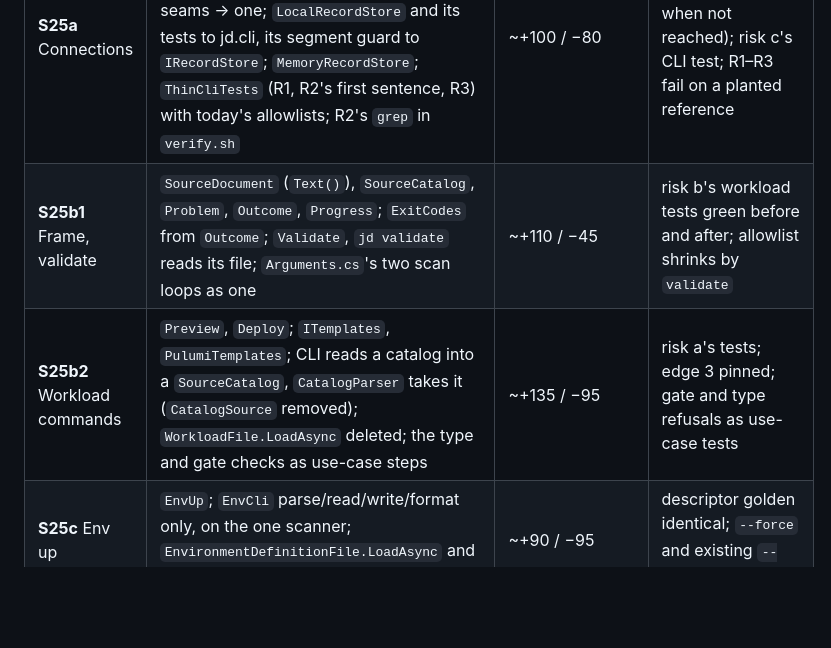
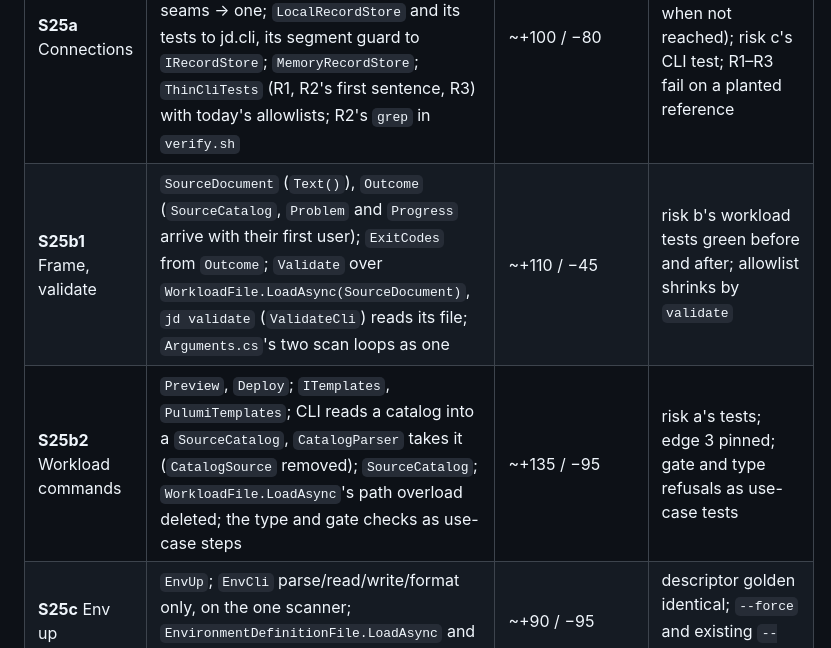
Before and after one commit to sleepyshark85/just-deliver, a Markdown page: docs/architecture/application.md, the part around the change. GitHub-like rendering; blank space fills up the shorter version.

Commit message:
docs: application.md S25b1/S25b2 rows match the S25b1 code
Co-Authored-By: Claude Opus 5.5 <noreply@anthropic.com>

```diff
--- a/docs/architecture/application.md
+++ b/docs/architecture/application.md
@@ -248,8 +248,8 @@ estimated, added / removed; cap ~250 changed. Only S25e1 runs the Azure gate (se
 | Slice | Content | Lines | Acceptance |
 |---|---|---|---|
 | **S25a** Connections | `Connections` (factories), `Composition.Connect` replacing `Cli.cs:242-248,273-319`; `RunAsync`'s six seams → one; `LocalRecordStore` and its tests to jd.cli, its segment guard to `IRecordStore`; `MemoryRecordStore`; `ThinCliTests` (R1, R2's first sentence, R3) with today's allowlists; R2's `grep` in `verify.sh` | ~+100 / −80 | a test per lazy seam (not built when not reached); risk c's CLI test; R1–R3 fail on a planted reference |
-| **S25b1** Frame, validate | `SourceDocument` (`Text()`), `SourceCatalog`, `Problem`, `Outcome`, `Progress`; `ExitCodes` from `Outcome`; `Validate`, `jd validate` reads its file; `Arguments.cs`'s two scan loops as one | ~+110 / −45 | risk b's workload tests green before and after; allowlist shrinks by `validate` |
-| **S25b2** Workload commands | `Preview`, `Deploy`; `ITemplates`, `PulumiTemplates`; CLI reads a catalog into a `SourceCatalog`, `CatalogParser` takes it (`CatalogSource` removed); `WorkloadFile.LoadAsync` deleted; the type and gate checks as use-case steps | ~+135 / −95 | risk a's tests; edge 3 pinned; gate and type refusals as use-case tests |
+| **S25b1** Frame, validate | `SourceDocument` (`Text()`), `Outcome` (`SourceCatalog`, `Problem` and `Progress` arrive with their first user); `ExitCodes` from `Outcome`; `Validate` over `WorkloadFile.LoadAsync(SourceDocument)`, `jd validate` (`ValidateCli`) reads its file; `Arguments.cs`'s two scan loops as one | ~+110 / −45 | risk b's workload tests green before and after; allowlist shrinks by `validate` |
+| **S25b2** Workload commands | `Preview`, `Deploy`; `ITemplates`, `PulumiTemplates`; CLI reads a catalog into a `SourceCatalog`, `CatalogParser` takes it (`CatalogSource` removed); `SourceCatalog`; `WorkloadFile.LoadAsync`'s path overload deleted; the type and gate checks as use-case steps | ~+135 / −95 | risk a's tests; edge 3 pinned; gate and type refusals as use-case tests |
 | **S25c** Env up | `EnvUp`; `EnvCli` parse/read/write/format only, on the one scanner; `EnvironmentDefinitionFile.LoadAsync` and `Cli.ProvisionAsync` deleted | ~+90 / −95 | descriptor golden identical; `--force` and existing `--out` still CLI |
 | **S25d** Release create and show | `CreateRelease` (`DocumentReader`), `ShowRelease`; `ReleaseBuilder.BuildAsync` and `ReleaseSetFile.WriteAsync` take and return documents; `Time` replaces `DateTimeOffset.UtcNow`; `ReleaseCli` on the one scanner | ~+95 / −85 | release-set golden identical; a missing definition names the resolved path as today; risk b's set test |
 | **S25e1** Release run start | the shared start of `release deploy` and `qualify` (load, type and gate checks, resolve, templates, recording, connections built together) as one use-case step that `ReleaseDeployCli` calls; `ReleaseSetFile.LoadAsync` and `CatalogDirectory` deleted (`TemplatesDirectory` to `CatalogParser`); `TemplateLibrary.LoadAsync` deleted with its path-form tests (`TemplateLibraryTests.cs:44,53,67,83` read the `Pulumi.yaml` files themselves and call `Parse`; `:215`, the missing-directory message, goes: risk a's CLI test covers it), `:40` off `CatalogDirectory.LoadAsync`; the `catch (Exception)` narrowed to what `ParseYaml` throws | ~+112 / −132 (244, under the cap; if it measures over 250, the `TemplateLibrary` deletion splits off as its own slice) | order tests (section 8); kept-set re-hash; risk c's use-case test; **Azure gate** (production code deleted in `src/backend-providers`) |
```
